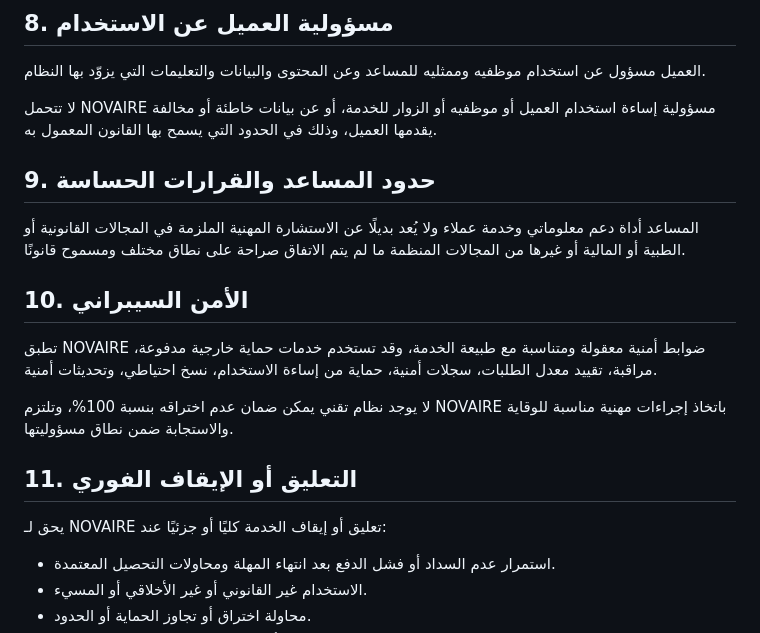
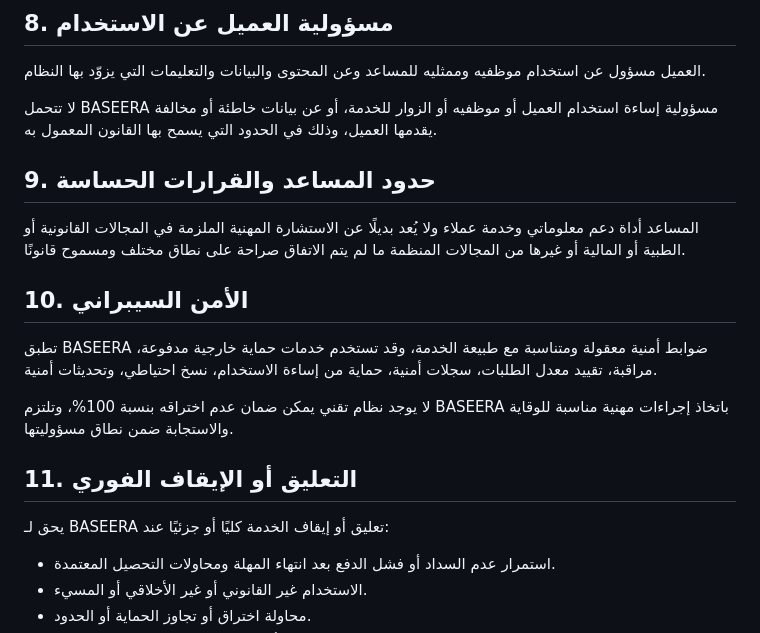
Before and after one commit to mohamedalbloshi22-star/novair-firstbike-assistant, a Markdown page: commercial/NSR1_CLIENT_AGREEMENT_TEMPLATE_AR.md, the part around one of its changes. Rendered like a GitHub page.

```diff
--- a/commercial/NSR1_CLIENT_AGREEMENT_TEMPLATE_AR.md
+++ b/commercial/NSR1_CLIENT_AGREEMENT_TEMPLATE_AR.md
@@ -60,18 +60,18 @@
 ## 8. مسؤولية العميل عن الاستخدام
 العميل مسؤول عن استخدام موظفيه وممثليه للمساعد وعن المحتوى والبيانات والتعليمات التي يزوّد بها النظام.
 
-لا تتحمل NOVAIRE مسؤولية إساءة استخدام العميل أو موظفيه أو الزوار للخدمة، أو عن بيانات خاطئة أو مخالفة يقدمها العميل، وذلك في الحدود التي يسمح بها القانون المعمول به.
+لا تتحمل BASEERA مسؤولية إساءة استخدام العميل أو موظفيه أو الزوار للخدمة، أو عن بيانات خاطئة أو مخالفة يقدمها العميل، وذلك في الحدود التي يسمح بها القانون المعمول به.
 
 ## 9. حدود المساعد والقرارات الحساسة
 المساعد أداة دعم معلوماتي وخدمة عملاء ولا يُعد بديلًا عن الاستشارة المهنية الملزمة في المجالات القانونية أو الطبية أو المالية أو غيرها من المجالات المنظمة ما لم يتم الاتفاق صراحة على نطاق مختلف ومسموح قانونًا.
 
 ## 10. الأمن السيبراني
-تطبق NOVAIRE ضوابط أمنية معقولة ومتناسبة مع طبيعة الخدمة، وقد تستخدم خدمات حماية خارجية مدفوعة، مراقبة، تقييد معدل الطلبات، سجلات أمنية، حماية من إساءة الاستخدام، نسخ احتياطي، وتحديثات أمنية.
+تطبق BASEERA ضوابط أمنية معقولة ومتناسبة مع طبيعة الخدمة، وقد تستخدم خدمات حماية خارجية مدفوعة، مراقبة، تقييد معدل الطلبات، سجلات أمنية، حماية من إساءة الاستخدام، نسخ احتياطي، وتحديثات أمنية.
 
-لا يوجد نظام تقني يمكن ضمان عدم اختراقه بنسبة 100%، وتلتزم NOVAIRE باتخاذ إجراءات مهنية مناسبة للوقاية والاستجابة ضمن نطاق مسؤوليتها.
+لا يوجد نظام تقني يمكن ضمان عدم اختراقه بنسبة 100%، وتلتزم BASEERA باتخاذ إجراءات مهنية مناسبة للوقاية والاستجابة ضمن نطاق مسؤوليتها.
 
 ## 11. التعليق أو الإيقاف الفوري
-يحق لـ NOVAIRE تعليق أو إيقاف الخدمة كليًا أو جزئيًا عند:
+يحق لـ BASEERA تعليق أو إيقاف الخدمة كليًا أو جزئيًا عند:
 - استمرار عدم السداد أو فشل الدفع بعد انتهاء المهلة ومحاولات التحصيل المعتمدة.
 - الاستخدام غير القانوني أو غير الأخلاقي أو المسيء.
 - محاولة اختراق أو تجاوز الحماية أو الحدود.
```
Also changed, not shown: other parts of commercial/NSR1_CLIENT_AGREEMENT_TEMPLATE_AR.md (+16 -16 lines).
